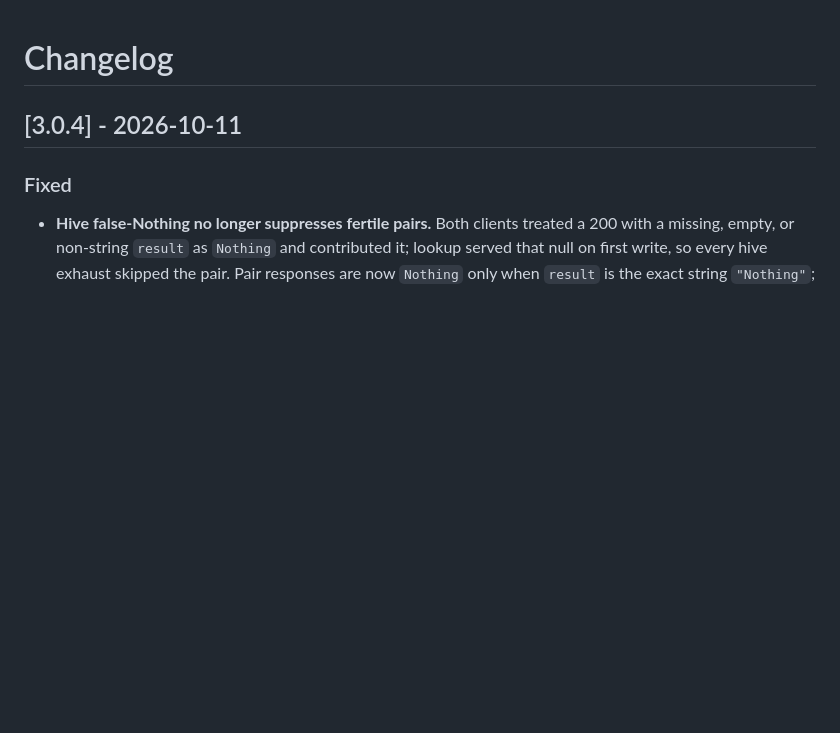
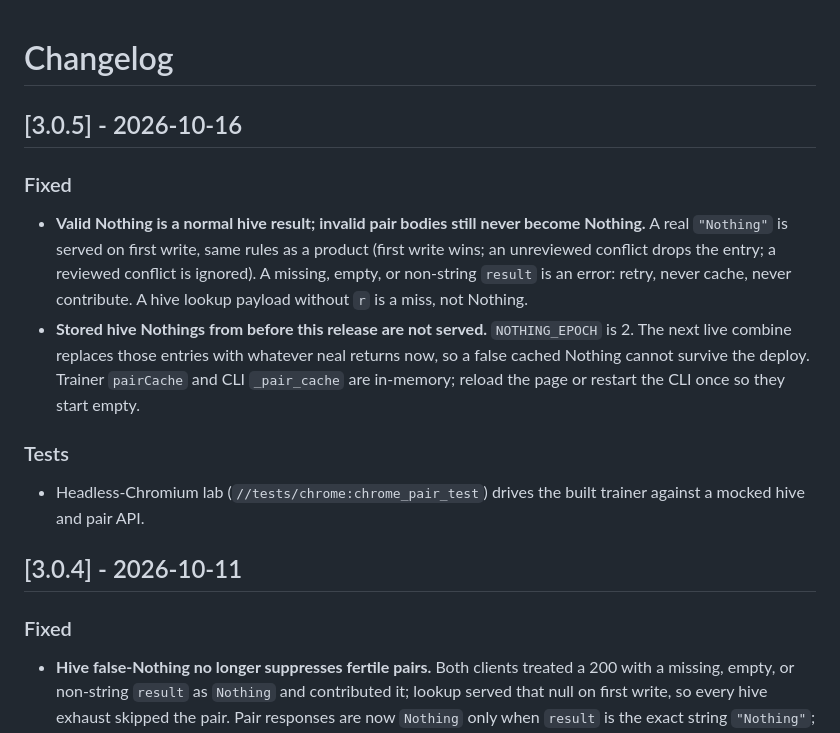
Before and after one commit to hacker6284/infinite-craft-cli, a Markdown page: CHANGELOG.md, the part around the change. Drawn GitHub-style; blank space fills up the shorter version.

Commit message:
release: v3.0.5 — Nothing is a normal hive result; epoch 2 drops stored false Nothings

```diff
--- a/CHANGELOG.md
+++ b/CHANGELOG.md
@@ -1,4 +1,23 @@
 # Changelog
+
+## [3.0.5] - 2026-10-16
+
+### Fixed
+- **Valid Nothing is a normal hive result; invalid pair bodies still never become Nothing.**
+  A real `"Nothing"` is served on first write, same rules as a product
+  (first write wins; an unreviewed conflict drops the entry; a reviewed
+  conflict is ignored). A missing, empty, or non-string `result` is an
+  error: retry, never cache, never contribute. A hive lookup payload
+  without `r` is a miss, not Nothing.
+- **Stored hive Nothings from before this release are not served.**
+  `NOTHING_EPOCH` is 2. The next live combine replaces those entries
+  with whatever neal returns now, so a false cached Nothing cannot
+  survive the deploy. Trainer `pairCache` and CLI `_pair_cache` are
+  in-memory; reload the page or restart the CLI once so they start empty.
+
+### Tests
+- Headless-Chromium lab (`//tests/chrome:chrome_pair_test`) drives the
+  built trainer against a mocked hive and pair API.
 
 ## [3.0.4] - 2026-10-11
 
```
